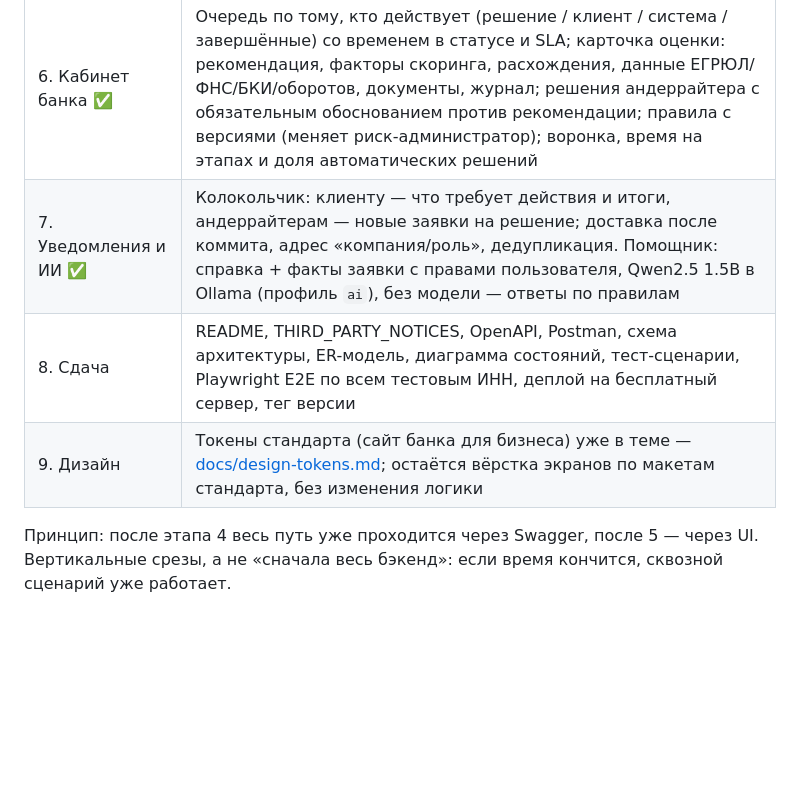
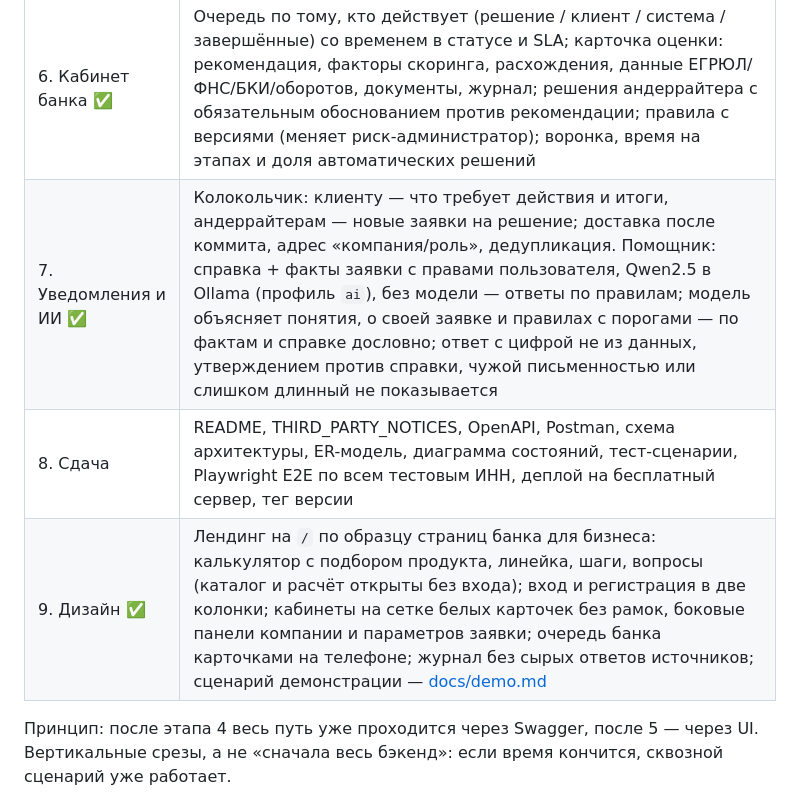
Before and after one commit to AndrewSkrypov/smart-credit-cabinet, a Markdown page: PLAN.md, the part around the change. Rendered like a GitHub page; blank space fills up the shorter version.

Commit message:
Mark the design stage done in the plan

```diff
--- a/PLAN.md
+++ b/PLAN.md
@@ -146,9 +146,9 @@ WITHDRAWN — клиент отозвал на любом шаге до подп
 | 4. Конвейер ✅ | Воркер outbox (`FOR UPDATE SKIP LOCKED`, аренда задач), проверка полноты и запрос документов, обогащение с circuit breaker и повторами до таймаута, балльная карта и кредитная политика с версией правил, решения андеррайтера, оффер со сроком, подписание кодом, выдача; все 10 сценариев проверены на стенде (`scripts/run-scenarios.py`) |
 | 5. Клиентский кабинет ✅ | Мастер потребности с подбором и платежом, черновик с автосохранением, документы, шкала этапов и «что происходит / что нужно от вас», запрос банка, оффер со сравнением, подпись кодом, кредит с графиком, причины отказа, история; статус обновляется опросом (2 с, пока работает банк); тест-ИНН при регистрации; фирменные токены ([docs/design-tokens.md](docs/design-tokens.md)) |
 | 6. Кабинет банка ✅ | Очередь по тому, кто действует (решение / клиент / система / завершённые) со временем в статусе и SLA; карточка оценки: рекомендация, факторы скоринга, расхождения, данные ЕГРЮЛ/ФНС/БКИ/оборотов, документы, журнал; решения андеррайтера с обязательным обоснованием против рекомендации; правила с версиями (меняет риск-администратор); воронка, время на этапах и доля автоматических решений |
-| 7. Уведомления и ИИ ✅ | Колокольчик: клиенту — что требует действия и итоги, андеррайтерам — новые заявки на решение; доставка после коммита, адрес «компания/роль», дедупликация. Помощник: справка + факты заявки с правами пользователя, Qwen2.5 1.5B в Ollama (профиль `ai`), без модели — ответы по правилам |
+| 7. Уведомления и ИИ ✅ | Колокольчик: клиенту — что требует действия и итоги, андеррайтерам — новые заявки на решение; доставка после коммита, адрес «компания/роль», дедупликация. Помощник: справка + факты заявки с правами пользователя, Qwen2.5 в Ollama (профиль `ai`), без модели — ответы по правилам; модель объясняет понятия, о своей заявке и правилах с порогами — по фактам и справке дословно; ответ с цифрой не из данных, утверждением против справки, чужой письменностью или слишком длинный не показывается |
 | 8. Сдача | README, THIRD_PARTY_NOTICES, OpenAPI, Postman, схема архитектуры, ER-модель, диаграмма состояний, тест-сценарии, Playwright E2E по всем тестовым ИНН, деплой на бесплатный сервер, тег версии |
-| 9. Дизайн | Токены стандарта (сайт банка для бизнеса) уже в теме — [docs/design-tokens.md](docs/design-tokens.md); остаётся вёрстка экранов по макетам стандарта, без изменения логики |
+| 9. Дизайн ✅ | Лендинг на `/` по образцу страниц банка для бизнеса: калькулятор с подбором продукта, линейка, шаги, вопросы (каталог и расчёт открыты без входа); вход и регистрация в две колонки; кабинеты на сетке белых карточек без рамок, боковые панели компании и параметров заявки; очередь банка карточками на телефоне; журнал без сырых ответов источников; сценарий демонстрации — [docs/demo.md](docs/demo.md) |
 
 Принцип: после этапа 4 весь путь уже проходится через Swagger, после 5 — через UI. Вертикальные
 срезы, а не «сначала весь бэкенд»: если время кончится, сквозной сценарий уже работает.
```
